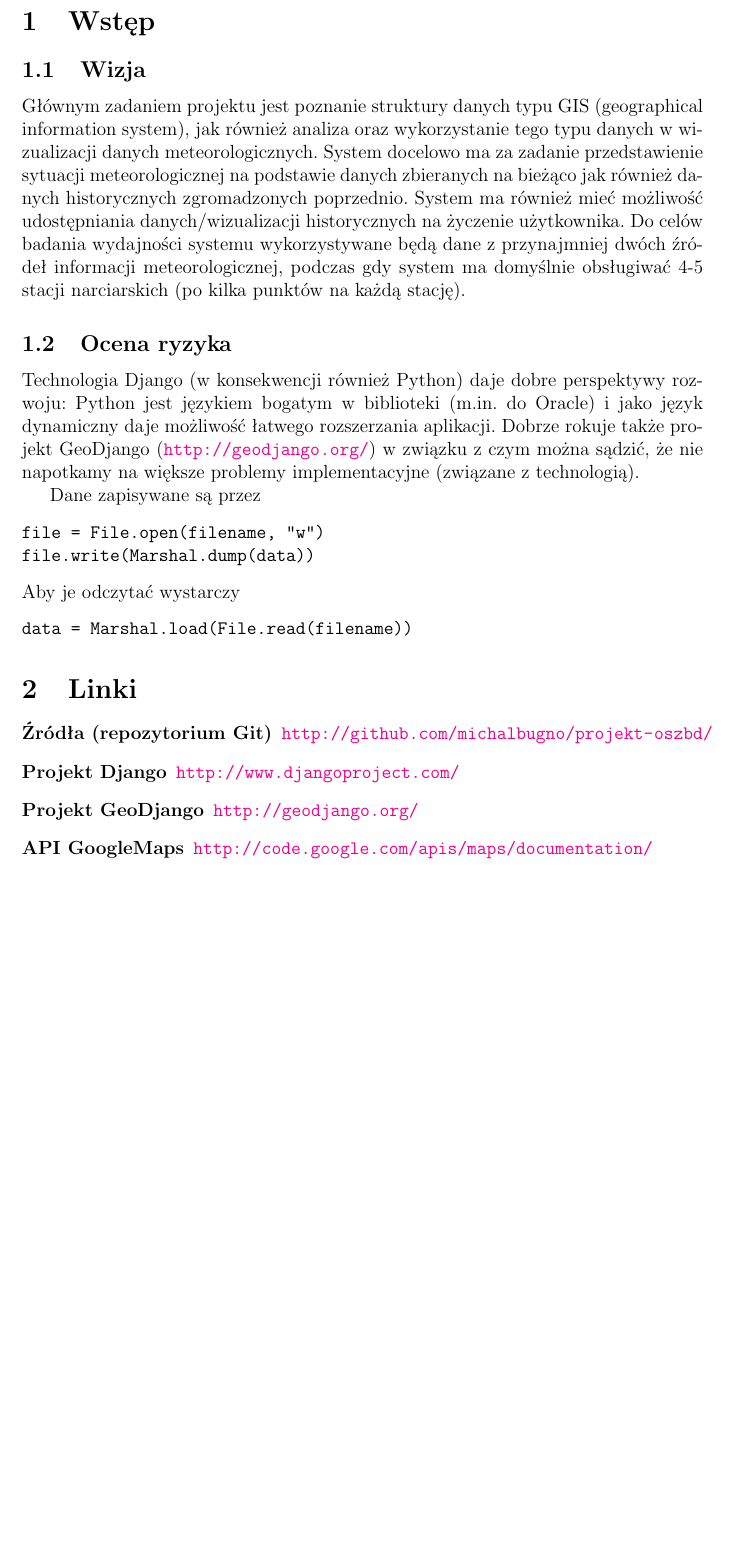
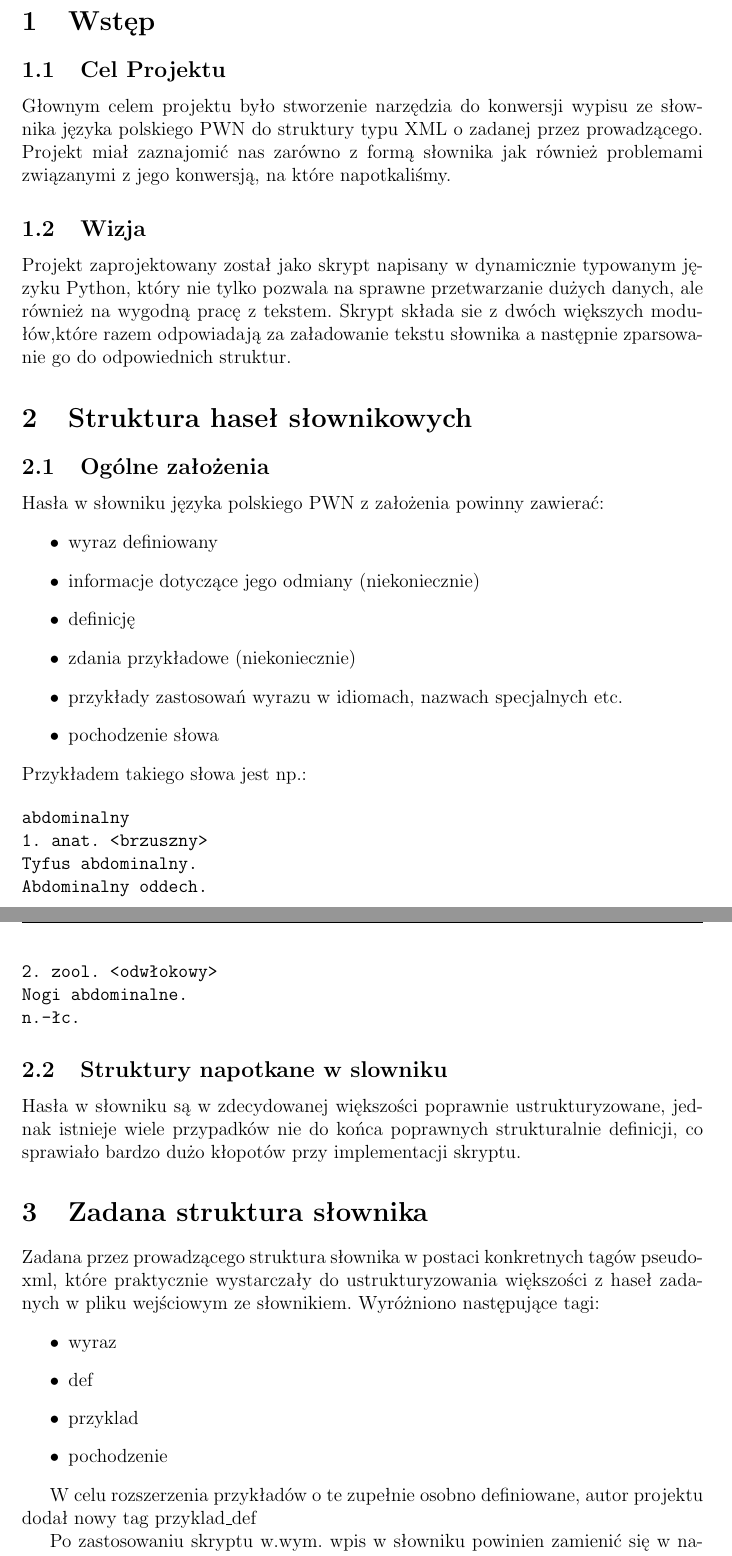
Before and after one commit to antekpiechnik/projekt-rw-agh, a LaTeX document (doc/projekt_rw.tex): part of page 3 of 4 before the commit and two parts of pages 3 and 4 of 5 after it, the two joined at a grey line, cut so that both start at the same text, the shorter picture padded with empty space. Compiled offline with pdfLaTeX.

Commit message:
Further expansion to the documentation

```diff
--- a/doc/projekt_rw.tex
+++ b/doc/projekt_rw.tex
@@ -23,7 +23,7 @@
 
 \author{\textbf{Antoni Piechnik} \\ \\ prowadzący: \textbf{dr inż. Marek Gajęcki}}
 \title{
-Strukturyzacja słownika języka polskiego do pseudo-XML
+Strukturyzacja słownika języka polskiego do pseudo-XML.
 \begin{figure*}[h]
   \centerline{
     \includegraphics[scale=1.0]{images/logo_agh.pdf}
@@ -39,30 +39,61 @@ Strukturyzacja słownika języka polskiego do pseudo-XML
 \newpage
 
 \section{Wstęp}
+\subsection{Cel Projektu}
+Głownym celem projektu było stworzenie narzędzia do konwersji wypisu ze słownika
+języka polskiego PWN do struktury typu XML o zadanej przez prowadzącego. Projekt
+miał zaznajomić nas zarówno z formą słownika jak również problemami związanymi z
+jego konwersją, na które napotkaliśmy.
 \subsection{Wizja}
-Głównym zadaniem projektu jest poznanie struktury
-danych typu GIS (geographical information system), jak również analiza oraz
-wykorzystanie tego typu danych w wizualizacji danych meteorologicznych. System
-docelowo ma za zadanie przedstawienie sytuacji meteorologicznej na podstawie
-danych zbieranych na bieżąco jak również danych historycznych zgromadzonych
-poprzednio. System ma również mieć możliwość udostępniania danych/wizualizacji
-historycznych na życzenie użytkownika. Do celów badania wydajności systemu
-wykorzystywane będą dane z przynajmniej dwóch źródeł informacji
-meteorologicznej, podczas gdy system ma domyślnie obsługiwać 4-5 stacji
-narciarskich (po kilka punktów na każdą stację).
+Projekt zaprojektowany został jako skrypt napisany w dynamicznie typowanym języku
+Python, który nie tylko pozwala na sprawne przetwarzanie dużych danych, ale również
+na wygodną pracę z tekstem. Skrypt składa sie z dwóch większych modułów,które
+razem odpowiadają za załadowanie tekstu słownika a następnie zparsowanie go do
+odpowiednich struktur.
 
-\subsection{Ocena ryzyka}
-Technologia Django (w konsekwencji również Python) daje dobre perspektywy rozwoju:
-Python jest językiem bogatym w biblioteki (m.in. do Oracle) i jako język dynamiczny
-daje możliwość łatwego rozszerzania aplikacji. Dobrze rokuje także projekt GeoDjango
-(\url{http://geodjango.org/}) w związku z czym można sądzić, że nie napotkamy na
-większe problemy implementacyjne (związane z technologią).
+\section{Struktura haseł słownikowych}
+\subsection{Ogólne założenia}
+Hasła w słowniku języka polskiego PWN z założenia powinny zawierać:
+\begin{itemize}
+  \item wyraz definiowany
+  \item informacje dotyczące jego odmiany (niekoniecznie)
+  \item definicję
+  \item zdania przykładowe (niekoniecznie)
+  \item przykłady zastosowań wyrazu w idiomach, nazwach specjalnych etc.
+  \item pochodzenie słowa
+\end{itemize}
+Przykładem takiego słowa jest np.:
 
-Dane zapisywane są przez
 \begin{verbatim}
-file = File.open(filename, "w")
-file.write(Marshal.dump(data))
+abdominalny
+1. anat. <brzuszny>
+Tyfus abdominalny.
+Abdominalny oddech.
+2. zool. <odwłokowy>
+Nogi abdominalne.
+n.-łc.
 \end{verbatim}
-Aby je odczytać wystarczy
+
+\subsection{Struktury napotkane w slowniku}
+Hasła w słowniku są w zdecydowanej większości poprawnie ustrukturyzowane, jednak
+istnieje wiele przypadków nie do końca poprawnych strukturalnie definicji, co
+sprawiało bardzo dużo kłopotów przy implementacji skryptu.
+
+\section{Zadana struktura słownika}
+Zadana przez prowadzącego struktura słownika w postaci konkretnych tagów pseudo-xml,
+które praktycznie wystarczały do ustrukturyzowania większości z haseł zadanych w pliku
+wejściowym ze słownikiem. Wyróżniono następujące tagi:
+
+\begin{itemize}
+  \item wyraz
+  \item def
+  \item przyklad
+  \item pochodzenie
+\end{itemize}
+
+W celu rozszerzenia przykładów o te zupełnie osobno definiowane, autor projektu dodał
+nowy tag przyklad\_def
+
+Po zastosowaniu skryptu w.wym. wpis w słowniku powinien zamienić się w następujący:
+
 \begin{verbatim}
-data = Marshal.load(File.read(filename))
@@ -70,9 +137,5 @@ data = Marshal.load(File.read(filename))
 
 \section{Linki}
 \begin{description}
-  \item[Źródła (repozytorium Git)] \url{http://github.com/michalbugno/projekt-oszbd/}
-  \item[Projekt Django] \url{http://www.djangoproject.com/}
-  \item[Projekt GeoDjango] \url{http://geodjango.org/}
-  \item[API GoogleMaps] \url{http://code.google.com/apis/maps/documentation/}
   \item[System kontroli wersji Git] \url{http://git-scm.com/}
   \item[Python] \url{http://www.python.org/}
```
Also changed, not shown: doc/projekt_rw.pdf, doc/projekt_rw.tex (38 more changed lines), 1 other file.
